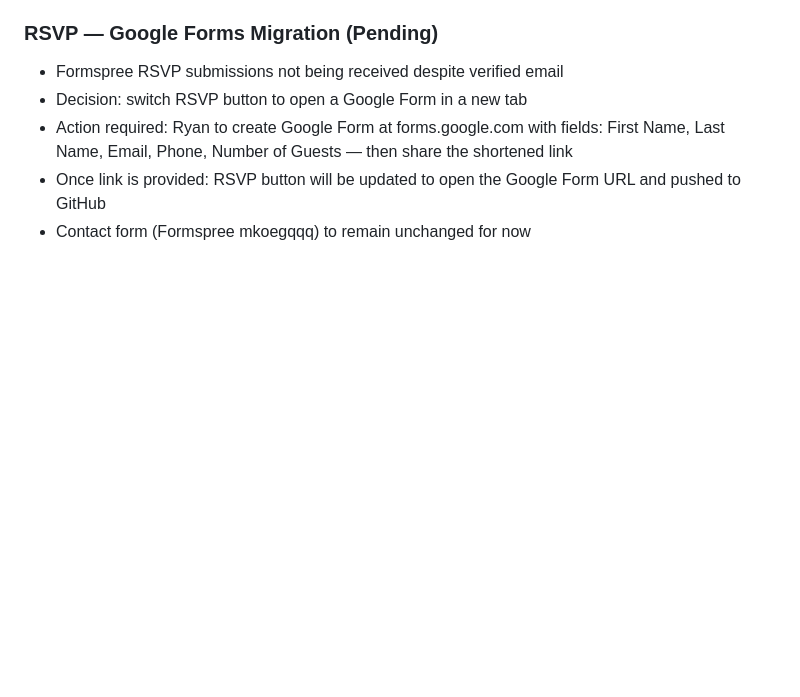
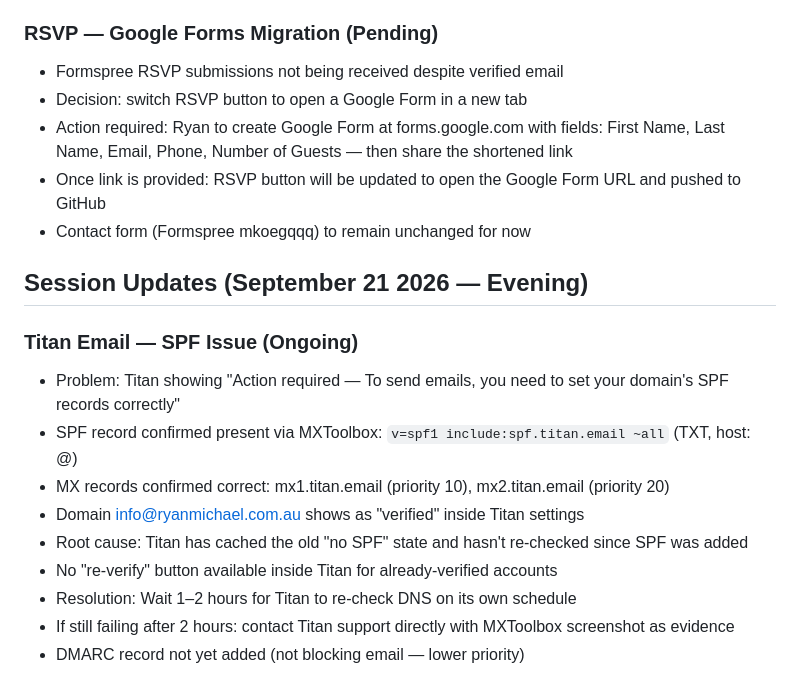
Before and after one commit to ryanmicart/ryanmichaelgallery, a Markdown page: PROJECT_CONTEXT.md, the part around the change. Rendered like a GitHub page; blank space fills up the shorter version.

Commit message:
Update context — Titan email SPF issue status

```diff
--- a/PROJECT_CONTEXT.md
+++ b/PROJECT_CONTEXT.md
@@ -431,3 +431,17 @@ Inspired by bambaphotos.com (French-Senegalese photographer Bamba Sourang, Ryan'
 - Action required: Ryan to create Google Form at forms.google.com with fields: First Name, Last Name, Email, Phone, Number of Guests — then share the shortened link
 - Once link is provided: RSVP button will be updated to open the Google Form URL and pushed to GitHub
 - Contact form (Formspree mkoegqqq) to remain unchanged for now
+
+
+## Session Updates (September 21 2026 — Evening)
+
+### Titan Email — SPF Issue (Ongoing)
+- Problem: Titan showing "Action required — To send emails, you need to set your domain's SPF records correctly"
+- SPF record confirmed present via MXToolbox: `v=spf1 include:spf.titan.email ~all` (TXT, host: @)
+- MX records confirmed correct: mx1.titan.email (priority 10), mx2.titan.email (priority 20)
+- Domain info@ryanmichael.com.au shows as "verified" inside Titan settings
+- Root cause: Titan has cached the old "no SPF" state and hasn't re-checked since SPF was added
+- No "re-verify" button available inside Titan for already-verified accounts
+- Resolution: Wait 1–2 hours for Titan to re-check DNS on its own schedule
+- If still failing after 2 hours: contact Titan support directly with MXToolbox screenshot as evidence
+- DMARC record not yet added (not blocking email — lower priority)
```
